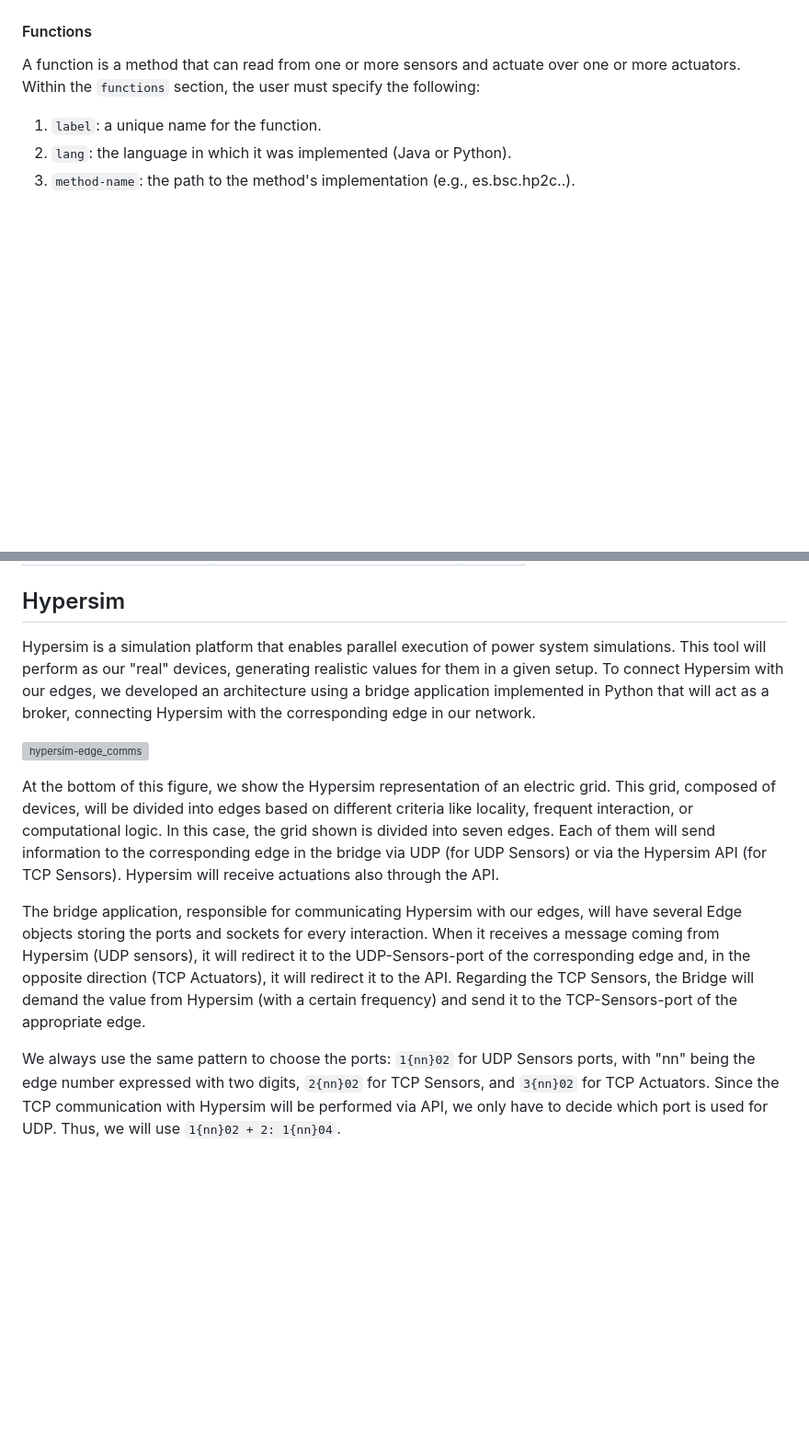
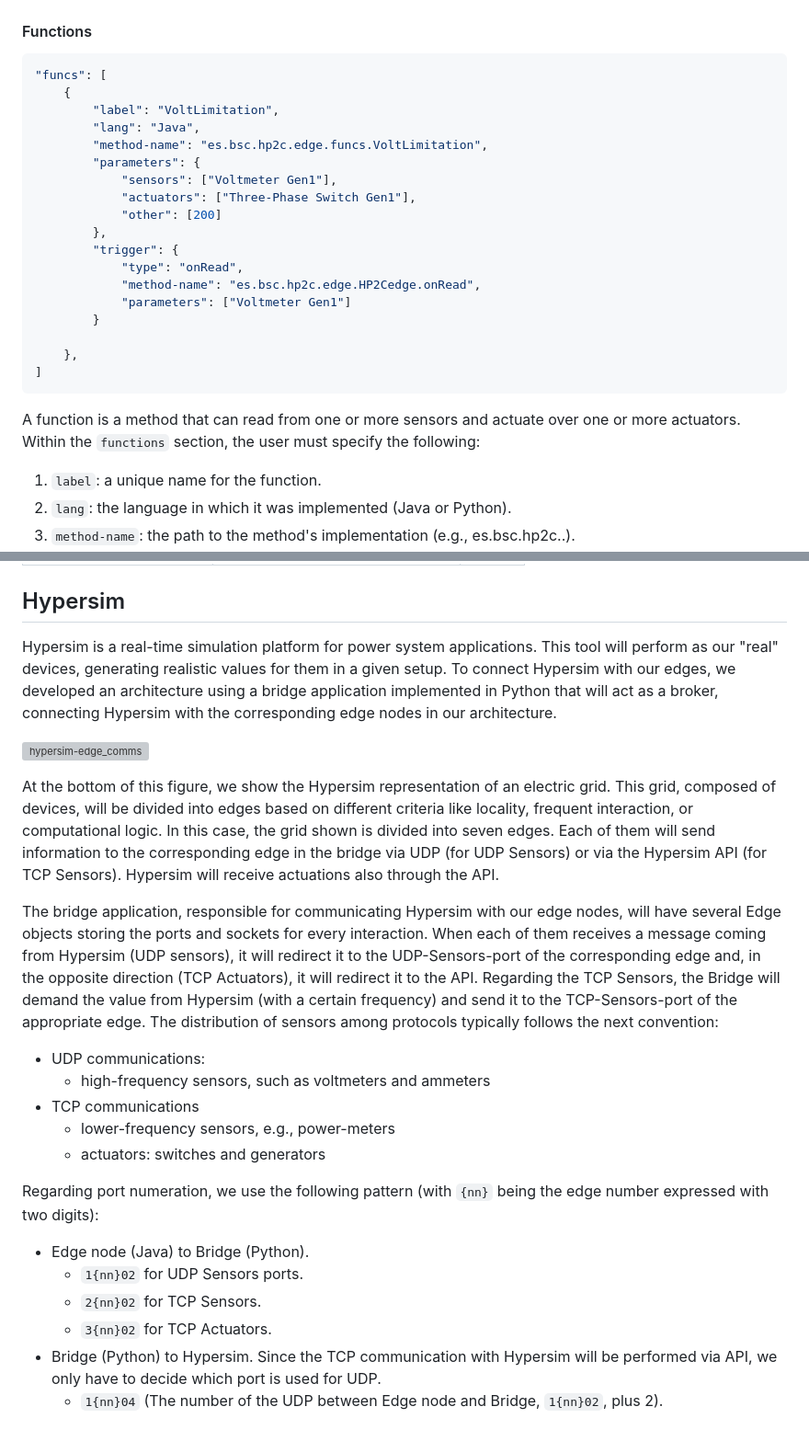
Before and after one commit to bsc-wdc/HP2C-DT, a Markdown page: README.md, 2 parts joined by grey strips. Shown: that part at 92% size. Drawn GitHub-style; blank space fills up the shorter version; grey boxes are pictures that could not be loaded.

````diff
--- a/README.md
+++ b/README.md
@@ -37,5 +87,27 @@ The `devices` section will contain each device within the edge. Each device has
 
 #### Functions
+
+```json
+"funcs": [
+    {
+        "label": "VoltLimitation",
+        "lang": "Java",
+        "method-name": "es.bsc.hp2c.edge.funcs.VoltLimitation",
+        "parameters": {
+            "sensors": ["Voltmeter Gen1"],
+            "actuators": ["Three-Phase Switch Gen1"],
+            "other": [200]
+        },
+        "trigger": {
+            "type": "onRead",
+            "method-name": "es.bsc.hp2c.edge.HP2Cedge.onRead",
+            "parameters": ["Voltmeter Gen1"]
+        }
+
+    },
+]
+```
+
 A function is a method that can read from one or more sensors and actuate over one or more actuators. Within the `functions` section, the user must specify the following:
 1. `label`: a unique name for the function.
 2. `lang`: the language in which it was implemented (Java or Python).
@@ -191,12 +275,25 @@ This database contains time series data from IoT devices. Each device is represe
 
 
 ## Hypersim
-Hypersim is a simulation platform that enables parallel execution of power system simulations. This tool will perform as our "real" devices, generating realistic values for them in a given setup. To connect Hypersim with our edges, we developed an architecture using a bridge application implemented in Python that will act as a broker, connecting Hypersim with the corresponding edge in our network.
+Hypersim is a real-time simulation platform for power system applications. This tool will perform as our "real" devices, generating realistic values for them in a given setup. To connect Hypersim with our edges, we developed an architecture using a bridge application implemented in Python that will act as a broker, connecting Hypersim with the corresponding edge nodes in our architecture.
 
 ![hypersim-edge_comms](https://gitlab.bsc.es/wdc/projects/hp2cdt/-/raw/main/docs/figures/Hypersim-edge_comms.png)
 
 At the bottom of this figure, we show the Hypersim representation of an electric grid. This grid, composed of devices, will be divided into edges based on different criteria like locality, frequent interaction, or computational logic. In this case, the grid shown is divided into seven edges. Each of them will send information to the corresponding edge in the bridge via UDP (for UDP Sensors) or via the Hypersim API (for TCP Sensors). Hypersim will receive actuations also through the API.
 
-The bridge application, responsible for communicating Hypersim with our edges, will have several Edge objects storing the ports and sockets for every interaction. When it receives a message coming from Hypersim (UDP sensors), it will redirect it to the UDP-Sensors-port of the corresponding edge and, in the opposite direction (TCP Actuators), it will redirect it to the API. Regarding the TCP Sensors, the Bridge will demand the value from Hypersim (with a certain frequency) and send it to the TCP-Sensors-port of the appropriate edge.
+The bridge application, responsible for communicating Hypersim with our edge nodes, will have several Edge objects storing the ports and sockets for every interaction. When each of them receives a message coming from Hypersim (UDP sensors), it will redirect it to the UDP-Sensors-port of the corresponding edge and, in the opposite direction (TCP Actuators), it will redirect it to the API. Regarding the TCP Sensors, the Bridge will demand the value from Hypersim (with a certain frequency) and send it to the TCP-Sensors-port of the appropriate edge. The distribution of sensors among protocols typically follows the next convention:
 
-We always use the same pattern to choose the ports: `1{nn}02` for UDP Sensors ports, with "nn" being the edge number expressed with two digits, `2{nn}02` for TCP Sensors, and `3{nn}02` for TCP Actuators. Since the TCP communication with Hypersim will be performed via API, we only have to decide which port is used for UDP. Thus, we will use `1{nn}02 + 2: 1{nn}04`.
+- UDP communications:
+  - high-frequency sensors, such as voltmeters and ammeters
+- TCP communications
+  - lower-frequency sensors, e.g., power-meters
+  - actuators: switches and generators
+
+Regarding port numeration, we use the following pattern (with `{nn}` being the edge number expressed with two digits):
+
+- Edge node (Java) to Bridge (Python).
+  - `1{nn}02` for UDP Sensors ports.
+  - `2{nn}02` for TCP Sensors.
+  - `3{nn}02` for TCP Actuators.
+- Bridge (Python) to Hypersim. Since the TCP communication with Hypersim will be performed via API, we only have to decide which port is used for UDP.
+  - `1{nn}04` (The number of the UDP between Edge node and Bridge, `1{nn}02`, plus 2).
````
Also changed, not shown: other parts of README.md (+73 -11 lines).
